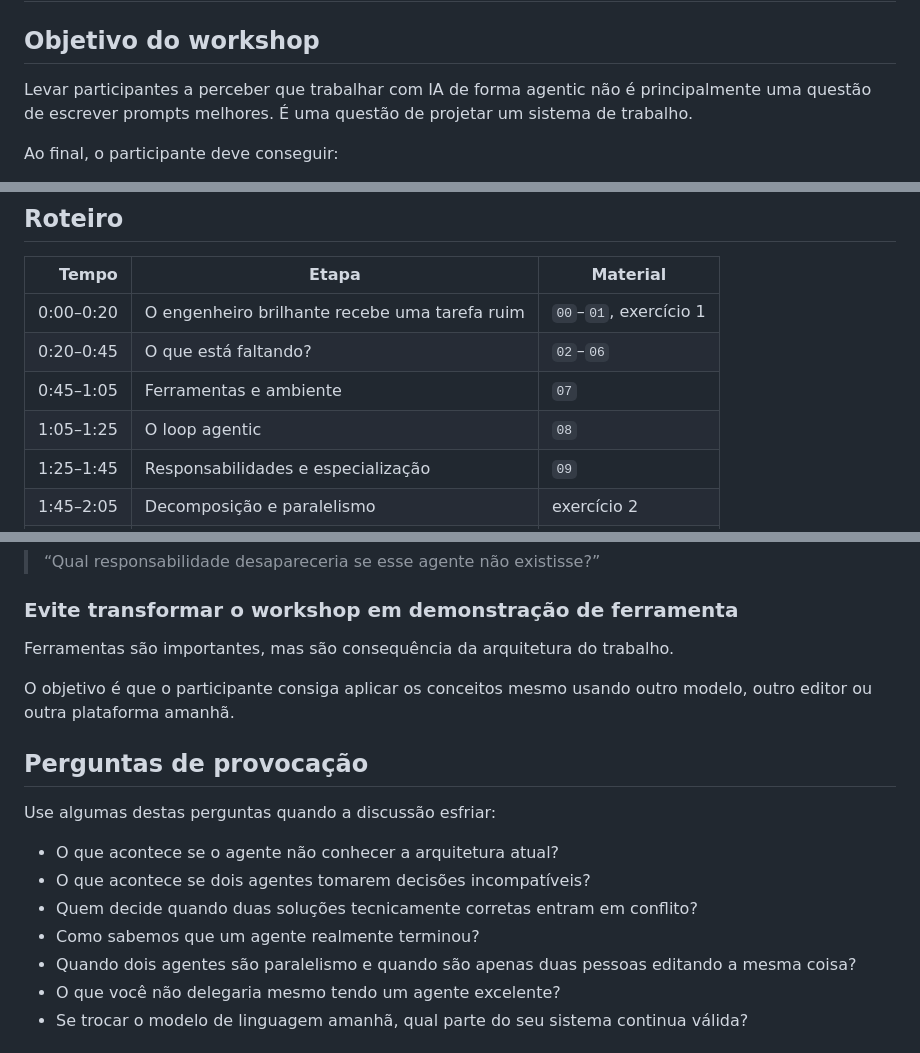
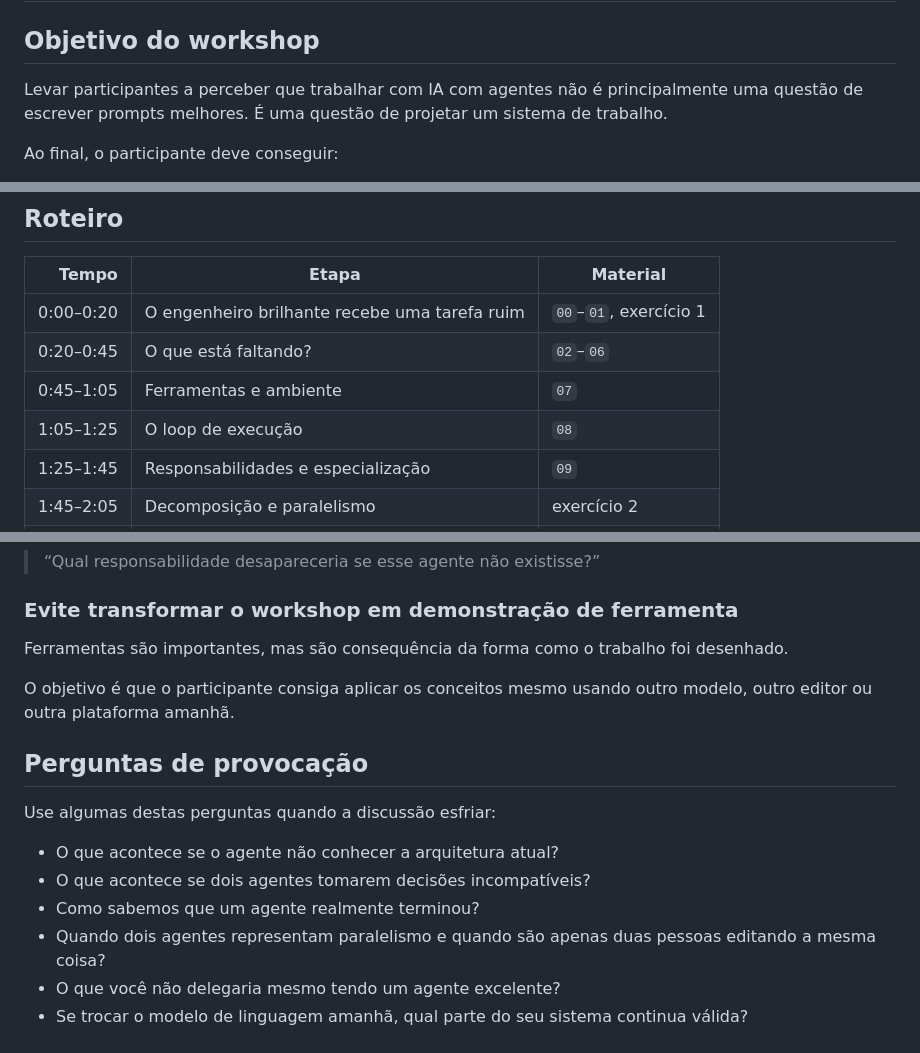
Before and after one commit to ramoncidade/agentic-engineering-workshop, a Markdown page: facilitator/guia-do-facilitador.md, 3 parts joined by grey strips. Drawn GitHub-style.

Commit message:
Revise facilitator guide terminology and references

```diff
--- a/facilitator/guia-do-facilitador.md
+++ b/facilitator/guia-do-facilitador.md
@@ -2,7 +2,7 @@
 
 ## Objetivo do workshop
 
-Levar participantes a perceber que trabalhar com IA de forma agentic não é principalmente uma questão de escrever prompts melhores. É uma questão de projetar um sistema de trabalho.
+Levar participantes a perceber que trabalhar com IA com agentes não é principalmente uma questão de escrever prompts melhores. É uma questão de projetar um sistema de trabalho.
 
 Ao final, o participante deve conseguir:
 
@@ -27,7 +27,7 @@ A duração pode ser reduzida, mas o exercício de decomposição não deve ser
 | 0:00–0:20 | O engenheiro brilhante recebe uma tarefa ruim | `00`–`01`, exercício 1 |
 | 0:20–0:45 | O que está faltando? | `02`–`06` |
 | 0:45–1:05 | Ferramentas e ambiente | `07` |
-| 1:05–1:25 | O loop agentic | `08` |
+| 1:05–1:25 | O loop de execução | `08` |
 | 1:25–1:45 | Responsabilidades e especialização | `09` |
 | 1:45–2:05 | Decomposição e paralelismo | exercício 2 |
 | 2:05–2:25 | Desenho de um time de agentes | exercício 3 |
@@ -63,7 +63,7 @@ Quando surgir um agente, pergunte:
 
 ### Evite transformar o workshop em demonstração de ferramenta
 
-Ferramentas são importantes, mas são consequência da arquitetura do trabalho.
+Ferramentas são importantes, mas são consequência da forma como o trabalho foi desenhado.
 
 O objetivo é que o participante consiga aplicar os conceitos mesmo usando outro modelo, outro editor ou outra plataforma amanhã.
 
@@ -73,9 +73,8 @@ Use algumas destas perguntas quando a discussão esfriar:
 
 - O que acontece se o agente não conhecer a arquitetura atual?
 - O que acontece se dois agentes tomarem decisões incompatíveis?
-- Quem decide quando duas soluções tecnicamente corretas entram em conflito?
 - Como sabemos que um agente realmente terminou?
-- Quando dois agentes são paralelismo e quando são apenas duas pessoas editando a mesma coisa?
+- Quando dois agentes representam paralelismo e quando são apenas duas pessoas editando a mesma coisa?
 - O que você não delegaria mesmo tendo um agente excelente?
 - Se trocar o modelo de linguagem amanhã, qual parte do seu sistema continua válida?
 
```
Also changed, not shown: other parts of facilitator/guia-do-facilitador.md (+1 -1 lines).
